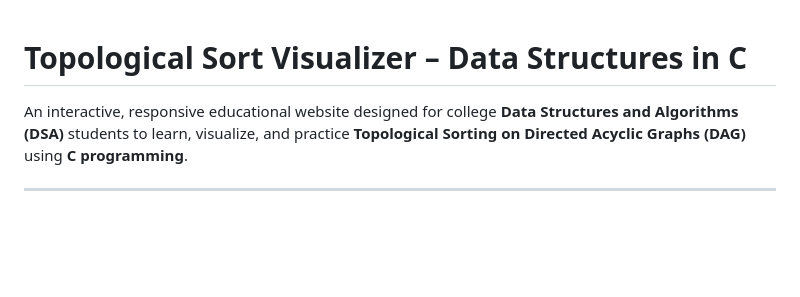
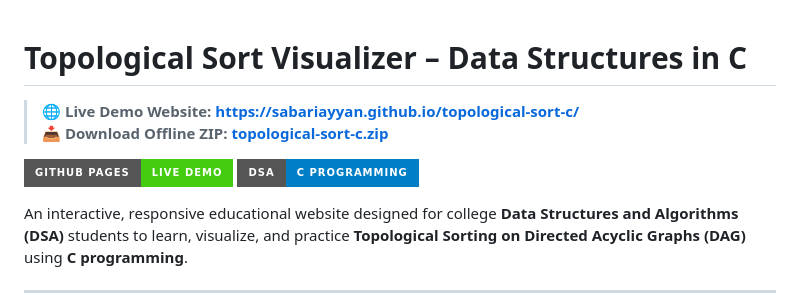
Before and after one commit to sabariayyan/topological-sort-c, a Markdown page: README.md, the part around the change. Drawn GitHub-style; badges without logos; blank space fills up the shorter version.

Commit message:
Add prominent Live Demo link and badges to README

```diff
--- a/README.md
+++ b/README.md
@@ -1,4 +1,10 @@
 # Topological Sort Visualizer – Data Structures in C
+
+> 🌐 **Live Demo Website:** **[https://sabariayyan.github.io/topological-sort-c/](https://sabariayyan.github.io/topological-sort-c/)**
+> 📥 **Download Offline ZIP:** **[topological-sort-c.zip](https://github.com/sabariayyan/topological-sort-c/raw/main/topological-sort-c.zip)**
+
+[![GitHub Pages Deployment](https://img.shields.io/badge/GitHub%20Pages-Live%20Demo-brightgreen?style=for-the-badge&logo=github)](https://sabariayyan.github.io/topological-sort-c/)
+[![Data Structures in C](https://img.shields.io/badge/DSA-C%20Programming-blue?style=for-the-badge&logo=c)](https://sabariayyan.github.io/topological-sort-c/)
 
 An interactive, responsive educational website designed for college **Data Structures and Algorithms (DSA)** students to learn, visualize, and practice **Topological Sorting on Directed Acyclic Graphs (DAG)** using **C programming**.
 
```
